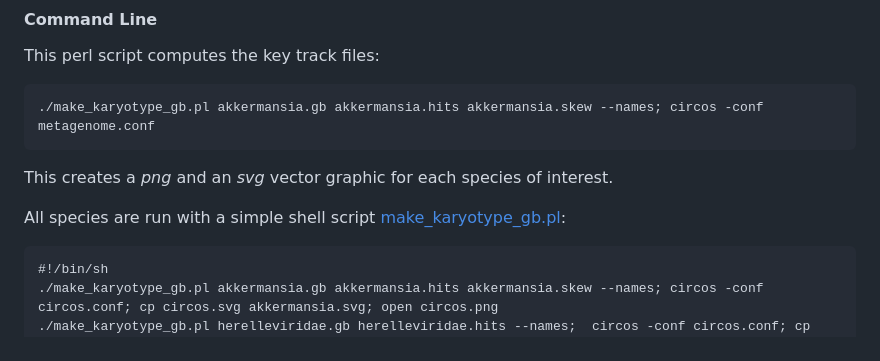
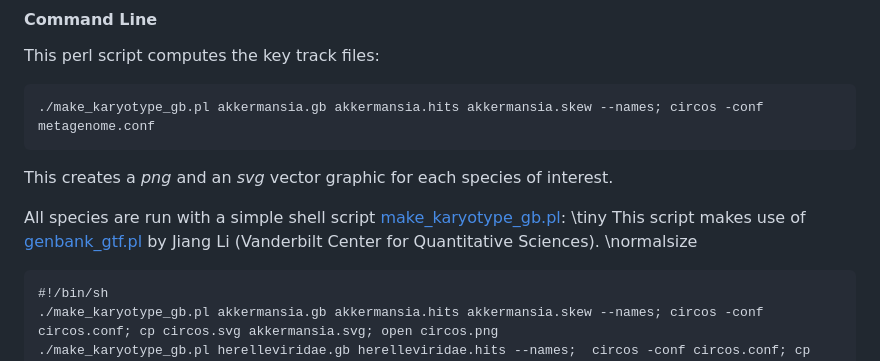
Before and after one commit to EnrightLab/gutmetagenome, a Markdown page: README.md, the part around the change. Drawn GitHub-style.

````diff
--- a/README.md
+++ b/README.md
@@ -230,7 +230,9 @@ This perl script computes the key track files:
 This creates a *png* and an *svg* vector graphic for each species of interest.
 
 All species are run with a simple shell script [make_karyotype_gb.pl](scripts/make_karyotype_gb.pl):
-
+\tiny
+This script makes use of [genbank_gtf.pl](scripts/genbank_gtf.pl) by Jiang Li (Vanderbilt Center for Quantitative Sciences).
+\normalsize
 ```
 #!/bin/sh
 ./make_karyotype_gb.pl akkermansia.gb akkermansia.hits akkermansia.skew --names; circos -conf circos.conf; cp circos.svg akkermansia.svg; open circos.png
````
